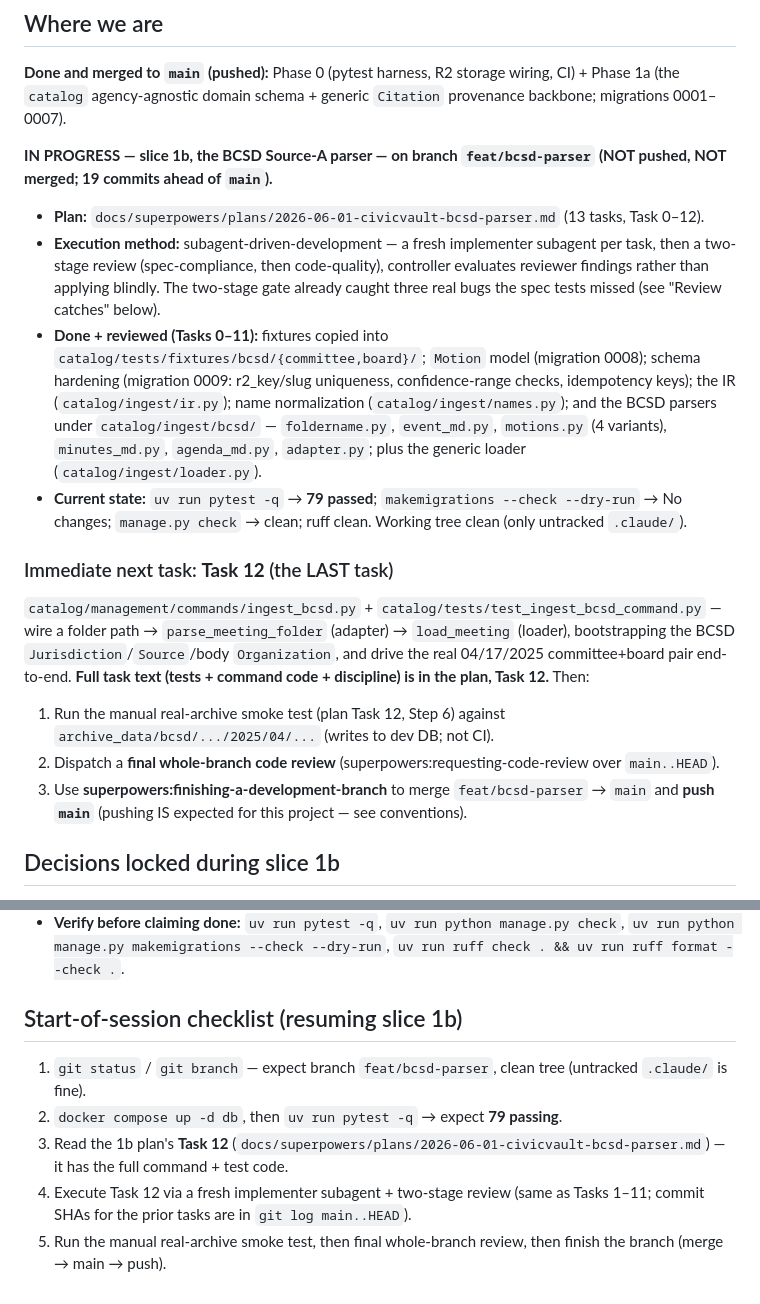
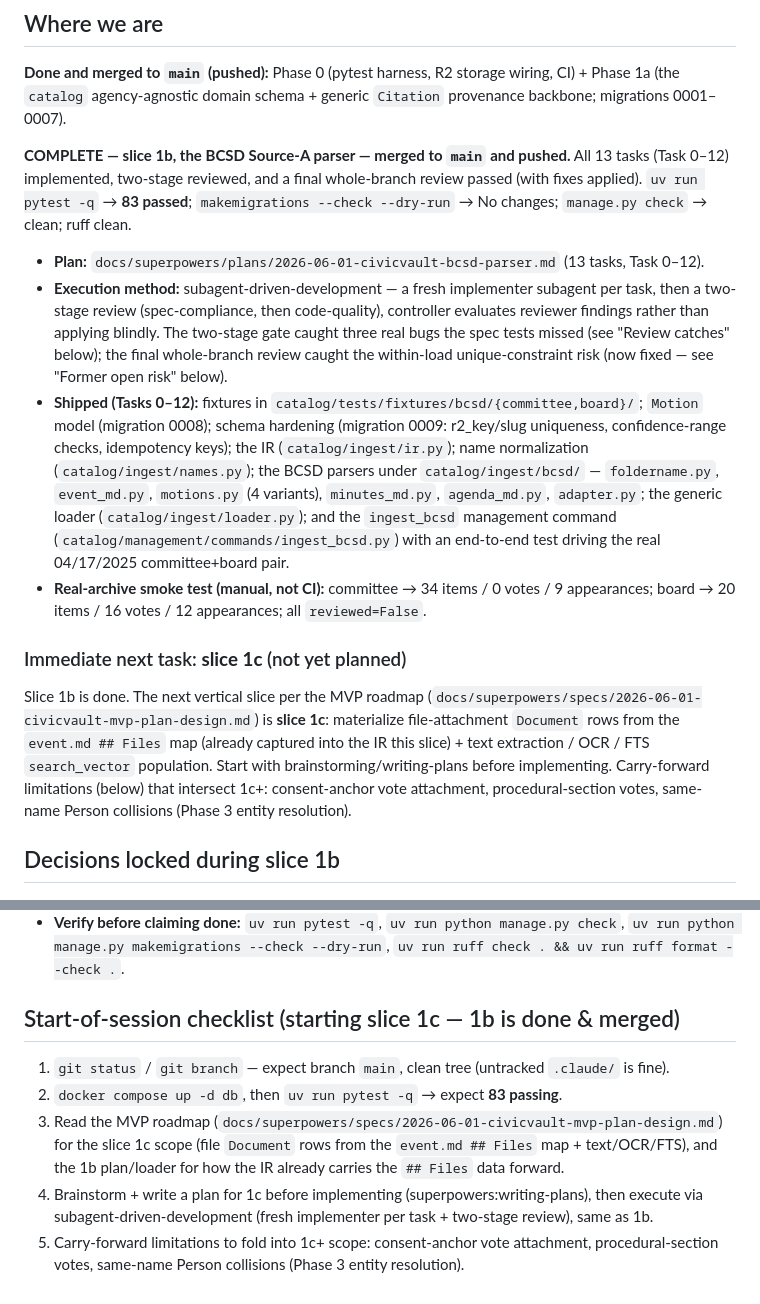
Before and after one commit to CivicPulse/civicvault, a Markdown page: docs/superpowers/HANDOFF.md, 2 parts joined by grey strips. GitHub-like rendering.

Commit message:
docs: mark slice 1b complete (merged); point handoff at slice 1c

```diff
--- a/docs/superpowers/HANDOFF.md
+++ b/docs/superpowers/HANDOFF.md
@@ -14,17 +14,14 @@ A public, anonymous-access civic knowledge base for local government — meeting
 
 **Done and merged to `main` (pushed):** Phase 0 (pytest harness, R2 storage wiring, CI) + Phase 1a (the `catalog` agency-agnostic domain schema + generic `Citation` provenance backbone; migrations 0001–0007).
 
-**IN PROGRESS — slice 1b, the BCSD Source-A parser — on branch `feat/bcsd-parser` (NOT pushed, NOT merged; 19 commits ahead of `main`).**
+**COMPLETE — slice 1b, the BCSD Source-A parser — merged to `main` and pushed.** All 13 tasks (Task 0–12) implemented, two-stage reviewed, and a final whole-branch review passed (with fixes applied). `uv run pytest -q` → **83 passed**; `makemigrations --check --dry-run` → No changes; `manage.py check` → clean; ruff clean.
 - **Plan:** `docs/superpowers/plans/2026-06-01-civicvault-bcsd-parser.md` (13 tasks, Task 0–12).
-- **Execution method:** subagent-driven-development — a fresh implementer subagent per task, then a two-stage review (spec-compliance, then code-quality), controller evaluates reviewer findings rather than applying blindly. The two-stage gate already caught three real bugs the spec tests missed (see "Review catches" below).
-- **Done + reviewed (Tasks 0–11):** fixtures copied into `catalog/tests/fixtures/bcsd/{committee,board}/`; `Motion` model (migration 0008); schema hardening (migration 0009: r2_key/slug uniqueness, confidence-range checks, idempotency keys); the IR (`catalog/ingest/ir.py`); name normalization (`catalog/ingest/names.py`); and the BCSD parsers under `catalog/ingest/bcsd/` — `foldername.py`, `event_md.py`, `motions.py` (4 variants), `minutes_md.py`, `agenda_md.py`, `adapter.py`; plus the generic loader (`catalog/ingest/loader.py`).
-- **Current state:** `uv run pytest -q` → **79 passed**; `makemigrations --check --dry-run` → No changes; `manage.py check` → clean; ruff clean. Working tree clean (only untracked `.claude/`).
+- **Execution method:** subagent-driven-development — a fresh implementer subagent per task, then a two-stage review (spec-compliance, then code-quality), controller evaluates reviewer findings rather than applying blindly. The two-stage gate caught three real bugs the spec tests missed (see "Review catches" below); the final whole-branch review caught the within-load unique-constraint risk (now fixed — see "Former open risk" below).
+- **Shipped (Tasks 0–12):** fixtures in `catalog/tests/fixtures/bcsd/{committee,board}/`; `Motion` model (migration 0008); schema hardening (migration 0009: r2_key/slug uniqueness, confidence-range checks, idempotency keys); the IR (`catalog/ingest/ir.py`); name normalization (`catalog/ingest/names.py`); the BCSD parsers under `catalog/ingest/bcsd/` — `foldername.py`, `event_md.py`, `motions.py` (4 variants), `minutes_md.py`, `agenda_md.py`, `adapter.py`; the generic loader (`catalog/ingest/loader.py`); and the `ingest_bcsd` management command (`catalog/management/commands/ingest_bcsd.py`) with an end-to-end test driving the real 04/17/2025 committee+board pair.
+- **Real-archive smoke test (manual, not CI):** committee → 34 items / 0 votes / 9 appearances; board → 20 items / 16 votes / 12 appearances; all `reviewed=False`.
 
-### Immediate next task: **Task 12** (the LAST task)
-`catalog/management/commands/ingest_bcsd.py` + `catalog/tests/test_ingest_bcsd_command.py` — wire a folder path → `parse_meeting_folder` (adapter) → `load_meeting` (loader), bootstrapping the BCSD `Jurisdiction`/`Source`/body `Organization`, and drive the real 04/17/2025 committee+board pair end-to-end. **Full task text (tests + command code + discipline) is in the plan, Task 12.** Then:
-1. Run the manual real-archive smoke test (plan Task 12, Step 6) against `archive_data/bcsd/.../2025/04/...` (writes to dev DB; not CI).
-2. Dispatch a **final whole-branch code review** (superpowers:requesting-code-review over `main..HEAD`).
-3. Use **superpowers:finishing-a-development-branch** to merge `feat/bcsd-parser` → `main` and **push `main`** (pushing IS expected for this project — see conventions).
+### Immediate next task: **slice 1c** (not yet planned)
+Slice 1b is done. The next vertical slice per the MVP roadmap (`docs/superpowers/specs/2026-06-01-civicvault-mvp-plan-design.md`) is **slice 1c**: materialize file-attachment `Document` rows from the `event.md ## Files` map (already captured into the IR this slice) + text extraction / OCR / FTS `search_vector` population. Start with brainstorming/writing-plans before implementing. Carry-forward limitations (below) that intersect 1c+: consent-anchor vote attachment, procedural-section votes, same-name Person collisions (Phase 3 entity resolution).
 
 ## Decisions locked during slice 1b
 - **A `Motion` model was added** (user decision): a Reviewable fact on `AgendaItem` (kind simple/initial/amended, moved_by/seconded_by Person FKs, sequence, result_text, status). Citations attach to motions too.
@@ -54,9 +51,9 @@ A public, anonymous-access civic knowledge base for local government — meeting
 - **Dev DB:** Postgres via `docker compose up -d db` (host port **5433**; `.env` points to it). Do NOT set `--reuse-db` (the incremental-migration workflow needs a fresh test DB each run).
 - **Verify before claiming done:** `uv run pytest -q`, `uv run python manage.py check`, `uv run python manage.py makemigrations --check --dry-run`, `uv run ruff check . && uv run ruff format --check .`.
 
-## Start-of-session checklist (resuming slice 1b)
-1. `git status` / `git branch` — expect branch `feat/bcsd-parser`, clean tree (untracked `.claude/` is fine).
-2. `docker compose up -d db`, then `uv run pytest -q` → expect **79 passing**.
-3. Read the 1b plan's **Task 12** (`docs/superpowers/plans/2026-06-01-civicvault-bcsd-parser.md`) — it has the full command + test code.
-4. Execute Task 12 via a fresh implementer subagent + two-stage review (same as Tasks 1–11; commit SHAs for the prior tasks are in `git log main..HEAD`).
-5. Run the manual real-archive smoke test, then final whole-branch review, then finish the branch (merge → main → push).
+## Start-of-session checklist (starting slice 1c — 1b is done & merged)
+1. `git status` / `git branch` — expect branch `main`, clean tree (untracked `.claude/` is fine).
+2. `docker compose up -d db`, then `uv run pytest -q` → expect **83 passing**.
+3. Read the MVP roadmap (`docs/superpowers/specs/2026-06-01-civicvault-mvp-plan-design.md`) for the slice 1c scope (file `Document` rows from the `event.md ## Files` map + text/OCR/FTS), and the 1b plan/loader for how the IR already carries the `## Files` data forward.
+4. Brainstorm + write a plan for 1c before implementing (superpowers:writing-plans), then execute via subagent-driven-development (fresh implementer per task + two-stage review), same as 1b.
+5. Carry-forward limitations to fold into 1c+ scope: consent-anchor vote attachment, procedural-section votes, same-name Person collisions (Phase 3 entity resolution).
```
